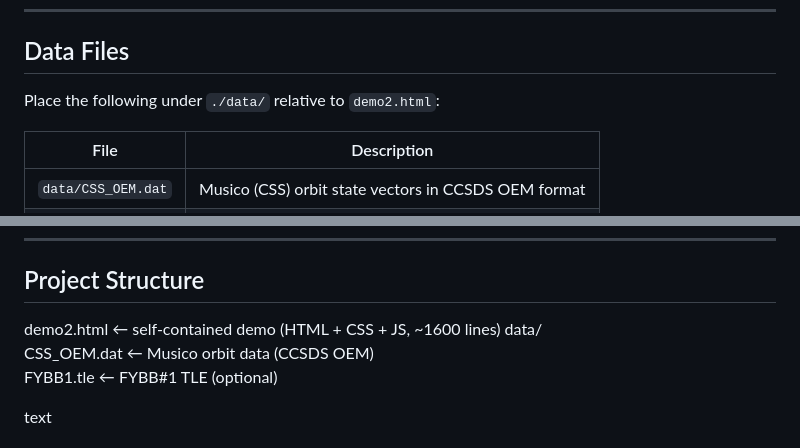
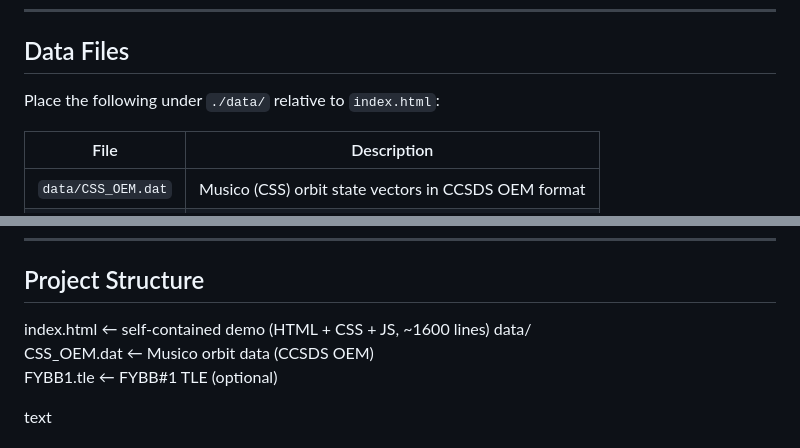
Before and after one commit to OwOItSucks/Satellite-Orbit-Visualization, a Markdown page: README.md, 2 parts joined by grey strips. GitHub-like rendering.

```diff
--- a/README.md
+++ b/README.md
@@ -24,7 +24,7 @@ python -m http.server 8080
 
 ## Data Files
 
-Place the following under `./data/` relative to `demo2.html`:
+Place the following under `./data/` relative to `index.html`:
 
 | File | Description |
 |---|---|
@@ -86,7 +86,7 @@ served directly from the Cesium CDN bundle. No Cesium Ion account is needed.
 ---
 
 ## Project Structure
-demo2.html ← self-contained demo (HTML + CSS + JS, ~1600 lines)
+index.html ← self-contained demo (HTML + CSS + JS, ~1600 lines)
 data/
 CSS_OEM.dat ← Musico orbit data (CCSDS OEM)
 FYBB1.tle ← FYBB#1 TLE (optional)
```
